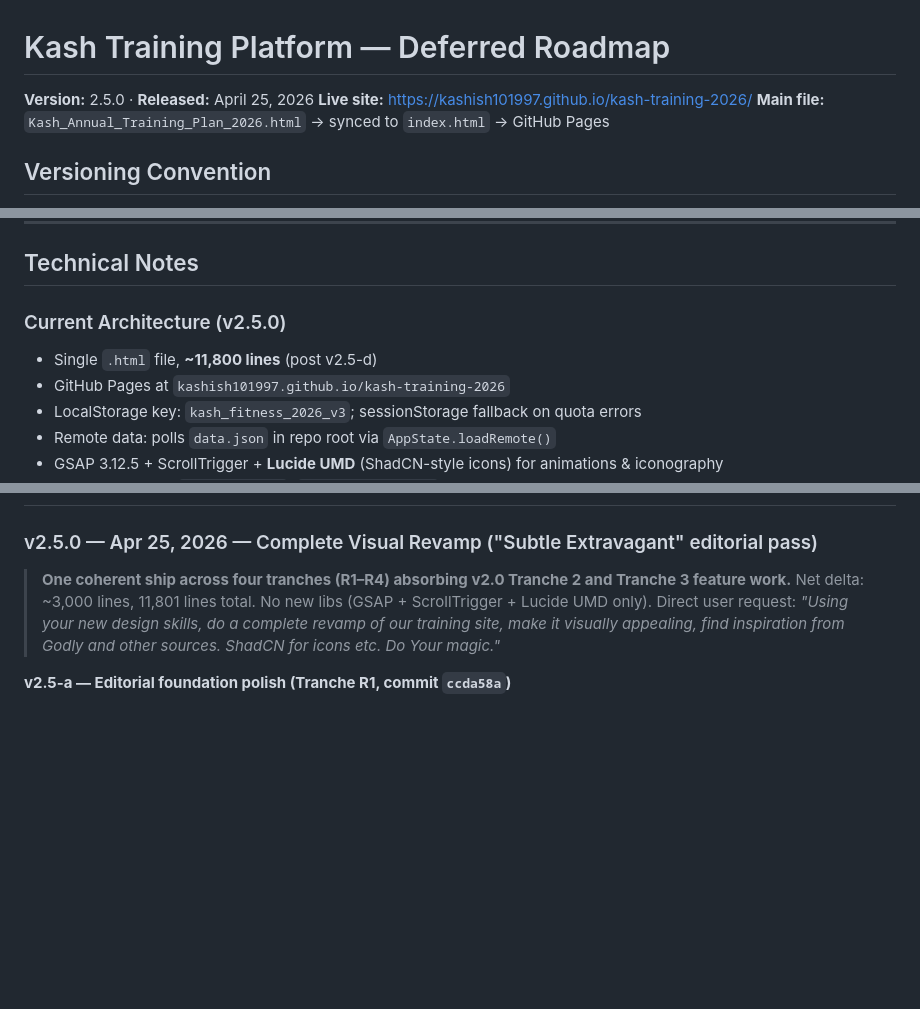
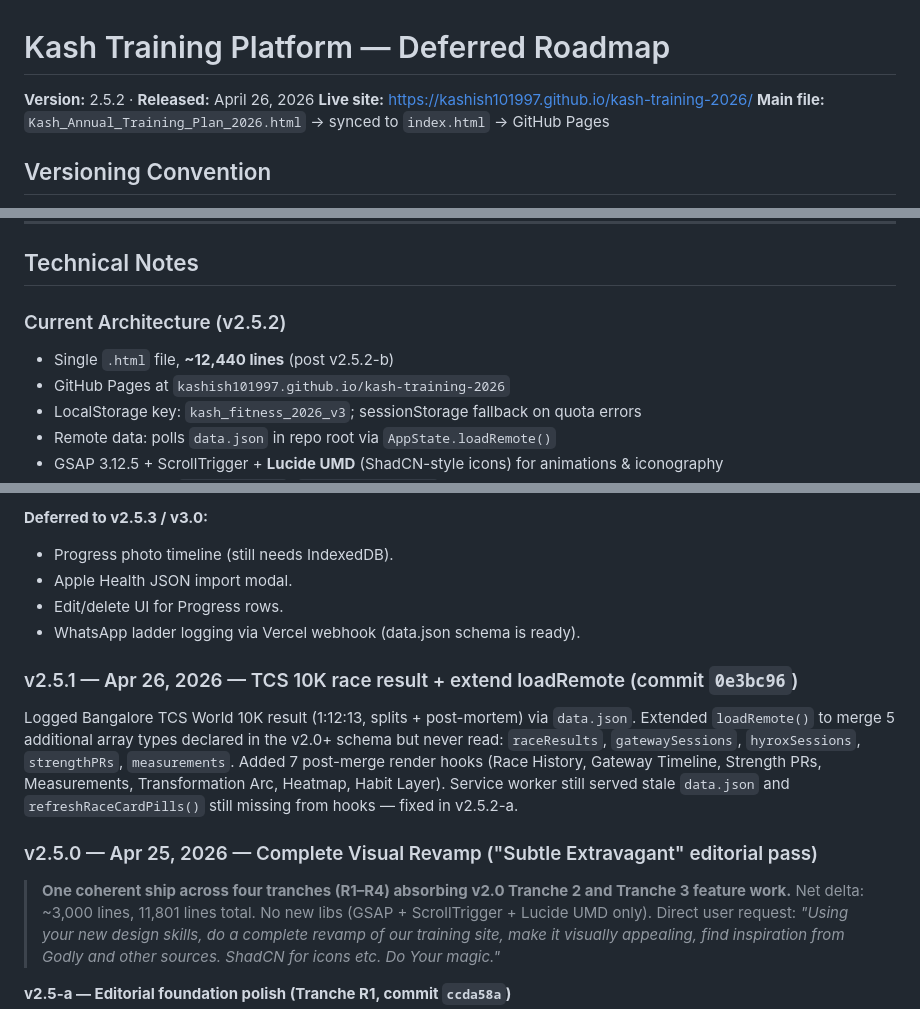
Before and after one commit to kashish101997/kash-training-2026, a Markdown page: ROADMAP.md, 3 parts joined by grey strips. Drawn GitHub-style; blank space fills up the shorter version.

```diff
--- a/ROADMAP.md
+++ b/ROADMAP.md
@@ -1,5 +1,5 @@
 # Kash Training Platform — Deferred Roadmap
-**Version:** 2.5.0 · **Released:** April 25, 2026
+**Version:** 2.5.2 · **Released:** April 26, 2026
 **Live site:** https://kashish101997.github.io/kash-training-2026/
 **Main file:** `Kash_Annual_Training_Plan_2026.html` → synced to `index.html` → GitHub Pages
 
@@ -72,8 +72,8 @@ The changelog lives at the bottom of this file — grep `## Changelog` to find h
 
 ## Technical Notes
 
-### Current Architecture (v2.5.0)
-- Single `.html` file, **~11,800 lines** (post v2.5-d)
+### Current Architecture (v2.5.2)
+- Single `.html` file, **~12,440 lines** (post v2.5.2-b)
 - GitHub Pages at `kashish101997.github.io/kash-training-2026`
 - LocalStorage key: `kash_fitness_2026_v3`; sessionStorage fallback on quota errors
 - Remote data: polls `data.json` in repo root via `AppState.loadRemote()`
@@ -132,3 +177,12 @@ All v1.0, v2.0-T2 (VO2/pace/PR/ACWR), and v2.0-T3 (heatmap/measurements/badges/d
+**Deferred to v2.5.3 / v3.0:**
+- Progress photo timeline (still needs IndexedDB).
+- Apple Health JSON import modal.
+- Edit/delete UI for Progress rows.
+- WhatsApp ladder logging via Vercel webhook (data.json schema is ready).
+
+### v2.5.1 — Apr 26, 2026 — TCS 10K race result + extend loadRemote (commit `0e3bc96`)
+
+Logged Bangalore TCS World 10K result (1:12:13, splits + post-mortem) via `data.json`. Extended `loadRemote()` to merge 5 additional array types declared in the v2.0+ schema but never read: `raceResults`, `gatewaySessions`, `hyroxSessions`, `strengthPRs`, `measurements`. Added 7 post-merge render hooks (Race History, Gateway Timeline, Strength PRs, Measurements, Transformation Arc, Heatmap, Habit Layer). Service worker still served stale `data.json` and `refreshRaceCardPills()` still missing from hooks — fixed in v2.5.2-a.
 
 ### v2.5.0 — Apr 25, 2026 — Complete Visual Revamp ("Subtle Extravagant" editorial pass)
 
```
Also changed, not shown: other parts of ROADMAP.md (+45 -0 lines).
